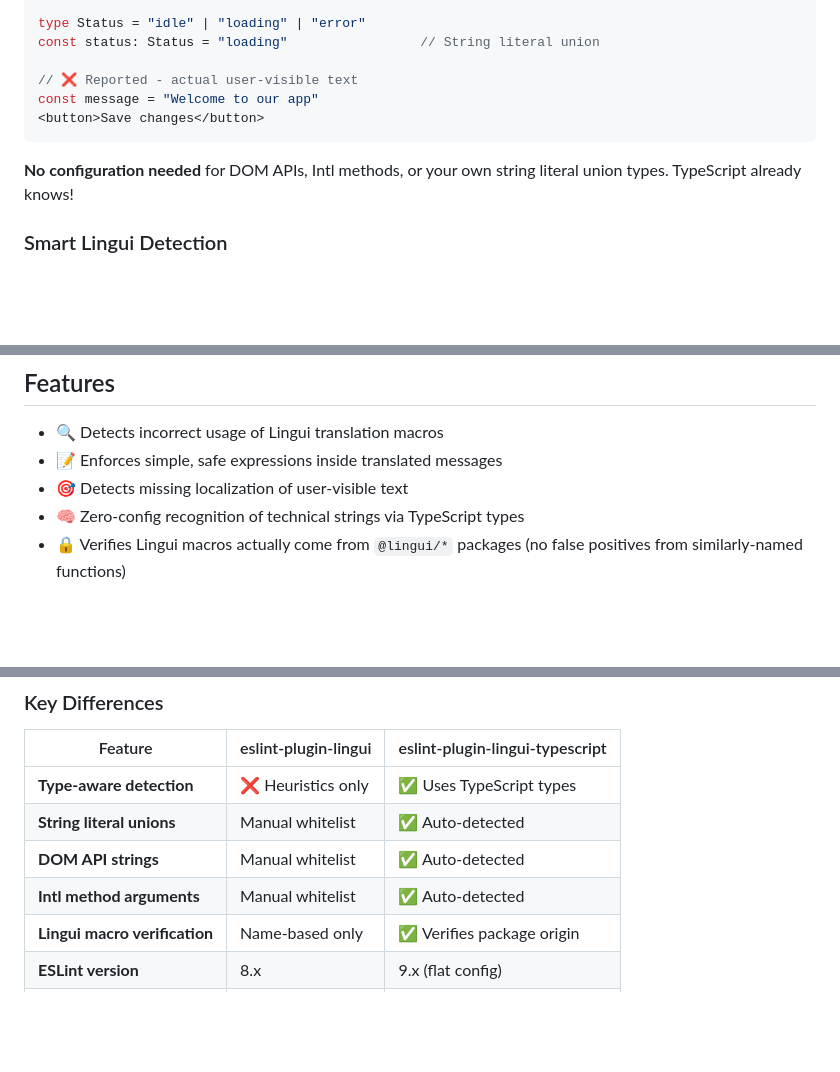
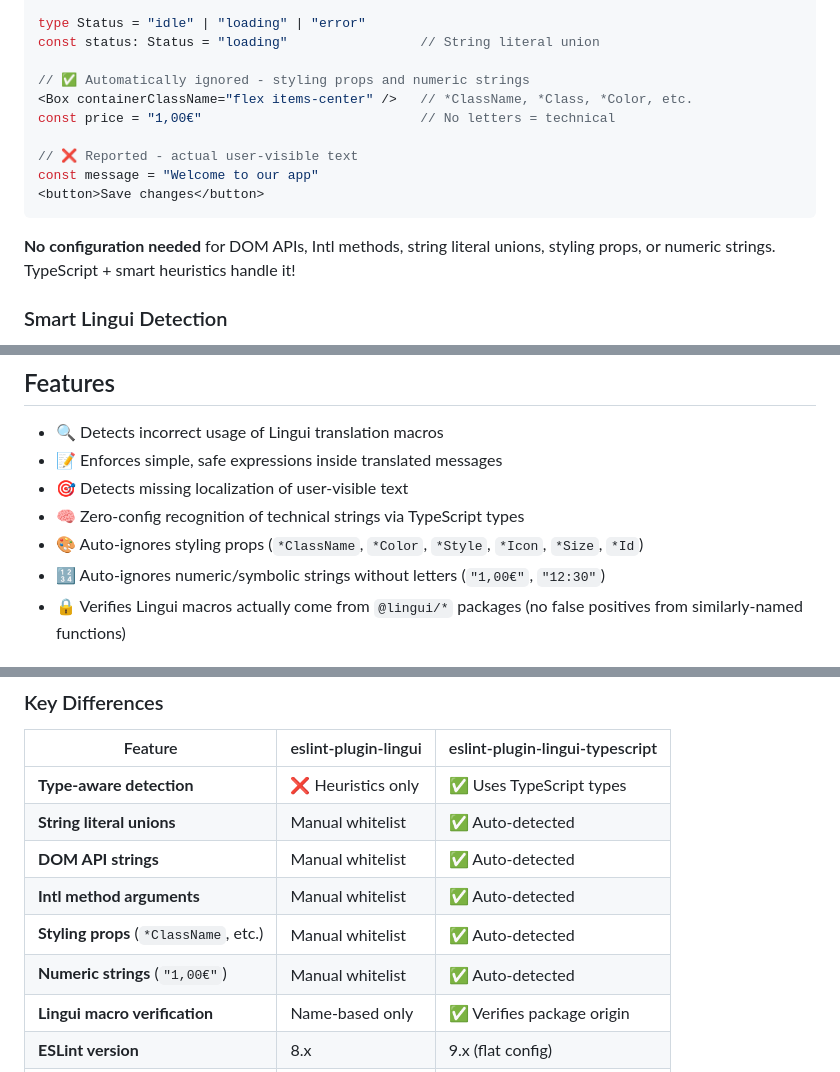
Before and after one commit to sebastian-software/eslint-plugin-lingui-typescript, a Markdown page: README.md, 3 parts joined by grey strips. Rendered like a GitHub page; blank space fills up the shorter version.

Commit message:
docs: document auto-ignore for styling props and numeric strings

````diff
--- a/README.md
+++ b/README.md
@@ -22,12 +22,16 @@ date.toLocaleDateString("de-DE", { weekday: "long" })  // Intl.DateTimeFormatOpt
 type Status = "idle" | "loading" | "error"
 const status: Status = "loading"                 // String literal union
 
+// ✅ Automatically ignored - styling props and numeric strings
+<Box containerClassName="flex items-center" />   // *ClassName, *Class, *Color, etc.
+const price = "1,00€"                            // No letters = technical
+
 // ❌ Reported - actual user-visible text
 const message = "Welcome to our app"
 <button>Save changes</button>
 ```
 
-**No configuration needed** for DOM APIs, Intl methods, or your own string literal union types. TypeScript already knows!
+**No configuration needed** for DOM APIs, Intl methods, string literal unions, styling props, or numeric strings. TypeScript + smart heuristics handle it!
 
 ### Smart Lingui Detection
 
@@ -48,6 +52,8 @@ const label = t("save")  // ❌ Not confused with Lingui
 - 📝 Enforces simple, safe expressions inside translated messages
 - 🎯 Detects missing localization of user-visible text
 - 🧠 Zero-config recognition of technical strings via TypeScript types
+- 🎨 Auto-ignores styling props (`*ClassName`, `*Color`, `*Style`, `*Icon`, `*Size`, `*Id`)
+- 🔢 Auto-ignores numeric/symbolic strings without letters (`"1,00€"`, `"12:30"`)
 - 🔒 Verifies Lingui macros actually come from `@lingui/*` packages (no false positives from similarly-named functions)
 
 ## Requirements
@@ -126,6 +132,8 @@ This plugin is a TypeScript-focused alternative to the official [eslint-plugin-l
 | **String literal unions** | Manual whitelist | ✅ Auto-detected |
 | **DOM API strings** | Manual whitelist | ✅ Auto-detected |
 | **Intl method arguments** | Manual whitelist | ✅ Auto-detected |
+| **Styling props** (`*ClassName`, etc.) | Manual whitelist | ✅ Auto-detected |
+| **Numeric strings** (`"1,00€"`) | Manual whitelist | ✅ Auto-detected |
 | **Lingui macro verification** | Name-based only | ✅ Verifies package origin |
 | **ESLint version** | 8.x | 9.x (flat config) |
 | **Config format** | Legacy `.eslintrc` | Flat config only |
````
Also changed, not shown: docs/rules/no-unlocalized-strings.md (+42 -0 lines).
